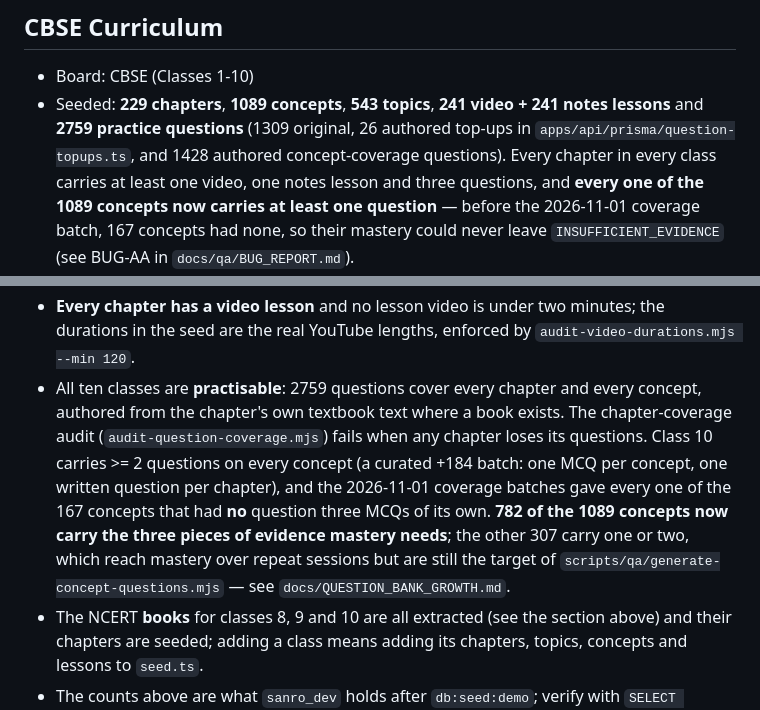
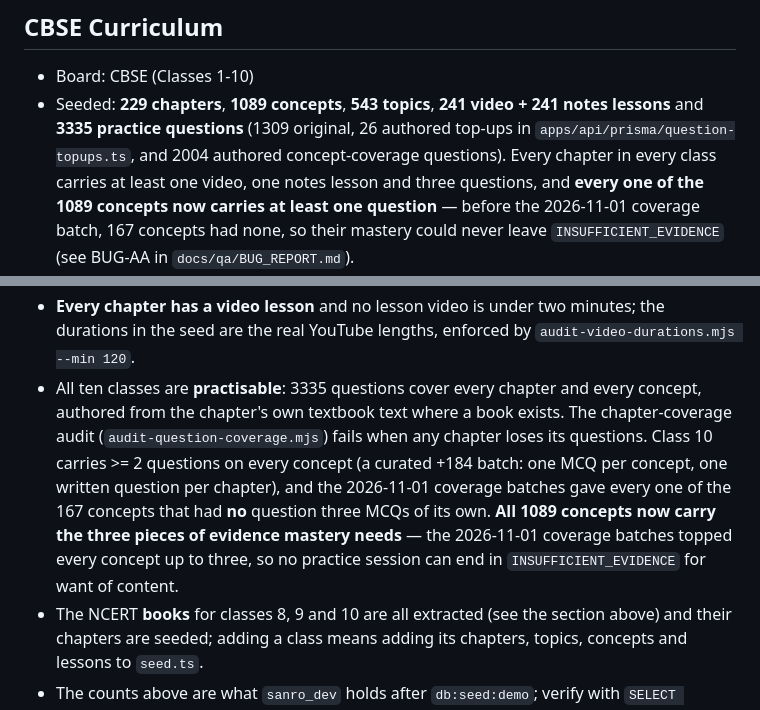
Before and after one commit to sanroai/app, a Markdown page: AGENTS.md, 2 parts joined by grey strips. Drawn GitHub-style.

Commit message:
docs: every concept now carries three questions (3335 total)

```diff
--- a/AGENTS.md
+++ b/AGENTS.md
@@ -522,8 +522,8 @@ tree is ignored in `.gitignore` — never commit PDFs/PNGs.
 ## CBSE Curriculum
 - Board: CBSE (Classes 1-10)
 - Seeded: **229 chapters**, **1089 concepts**, **543 topics**, **241 video + 241 notes lessons**
-  and **2759 practice questions** (1309 original, 26 authored top-ups in
-  `apps/api/prisma/question-topups.ts`, and 1428 authored concept-coverage questions).
+  and **3335 practice questions** (1309 original, 26 authored top-ups in
+  `apps/api/prisma/question-topups.ts`, and 2004 authored concept-coverage questions).
   Every chapter in every class carries at least one video, one notes lesson and three questions,
   and **every one of the 1089 concepts now carries at least one question** — before the
   2026-11-01 coverage batch, 167 concepts had none, so their mastery could never leave
@@ -543,15 +543,15 @@ tree is ignored in `.gitignore` — never commit PDFs/PNGs.
     Science + Mathematics stay at 2 chapters each (class 3 Science has 3)
 - **Every chapter has a video lesson** and no lesson video is under two minutes; the durations in
   the seed are the real YouTube lengths, enforced by `audit-video-durations.mjs --min 120`.
-- All ten classes are **practisable**: 2759 questions cover every chapter and every concept,
+- All ten classes are **practisable**: 3335 questions cover every chapter and every concept,
   authored from the chapter's own textbook text where a book exists. The chapter-coverage audit
   (`audit-question-coverage.mjs`) fails when any chapter
   loses its questions. Class 10 carries >= 2 questions on every concept (a curated +184 batch:
   one MCQ per concept, one written question per chapter), and the 2026-11-01 coverage batches
-  gave every one of the 167 concepts that had **no** question three MCQs of its own. **782 of
-  the 1089 concepts now carry the three pieces of evidence mastery needs**; the other 307 carry
-  one or two, which reach mastery over repeat sessions but are still the target of
-  `scripts/qa/generate-concept-questions.mjs` — see `docs/QUESTION_BANK_GROWTH.md`.
+  gave every one of the 167 concepts that had **no** question three MCQs of its own. **All 1089
+  concepts now carry the three pieces of evidence mastery needs** — the 2026-11-01 coverage
+  batches topped every concept up to three, so no practice session can end in
+  `INSUFFICIENT_EVIDENCE` for want of content.
 - The NCERT **books** for classes 8, 9 and 10 are all extracted (see the section above) and their
   chapters are seeded; adding a class means adding its chapters, topics, concepts and lessons to
   `seed.ts`.
```
